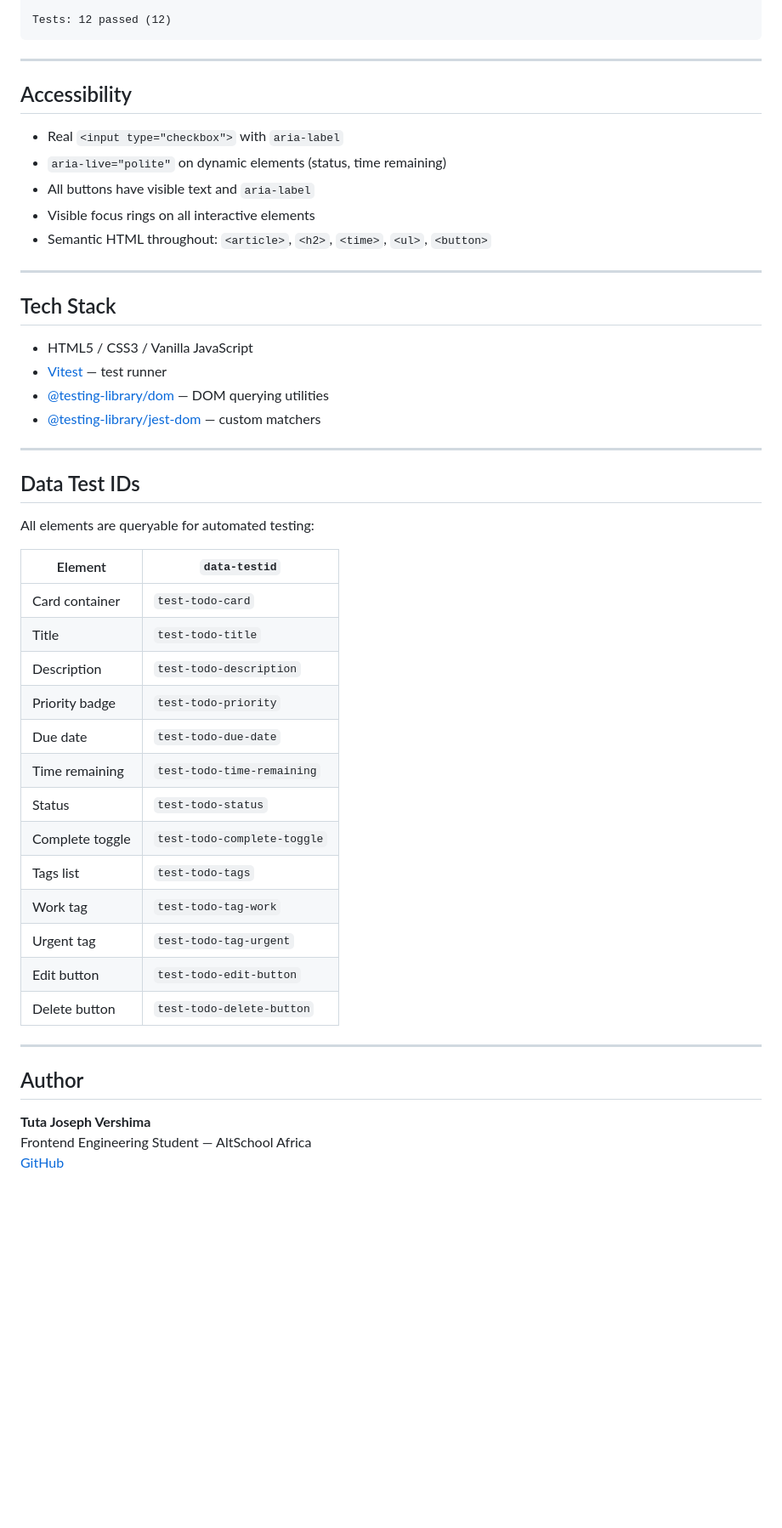
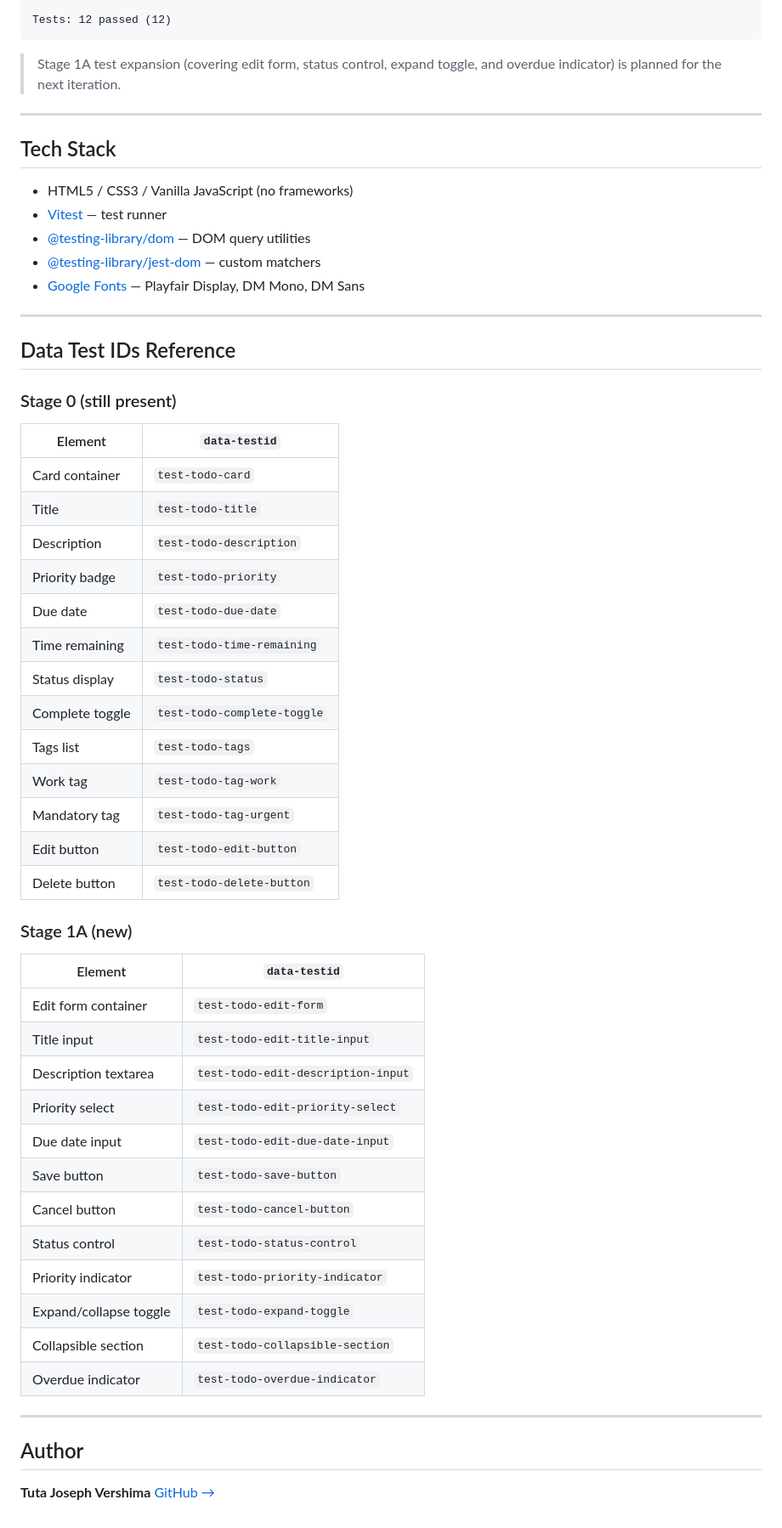
Before and after one commit to JAE5IVE/HNG_first-task_To-do-card, a Markdown page: README.md, the part around one of its changes. Shown at 85% size. GitHub-like rendering; blank space fills up the shorter version.

````diff
--- a/README.md
+++ b/README.md
@@ -96,30 +148,23 @@ npm test
 Tests: 12 passed (12)
 ```
 
----
-
-## Accessibility
-
-- Real `<input type="checkbox">` with `aria-label`
-- `aria-live="polite"` on dynamic elements (status, time remaining)
-- All buttons have visible text and `aria-label`
-- Visible focus rings on all interactive elements
-- Semantic HTML throughout: `<article>`, `<h2>`, `<time>`, `<ul>`, `<button>`
+> Stage 1A test expansion (covering edit form, status control, expand toggle, and overdue indicator) is planned for the next iteration.
 
 ---
 
-## Tech Stack
+##  Tech Stack
 
-- HTML5 / CSS3 / Vanilla JavaScript
+- HTML5 / CSS3 / Vanilla JavaScript (no frameworks)
 - [Vitest](https://vitest.dev/) — test runner
-- [@testing-library/dom](https://testing-library.com/docs/dom-testing-library/intro/) — DOM querying utilities
+- [@testing-library/dom](https://testing-library.com/docs/dom-testing-library/intro/) — DOM query utilities
 - [@testing-library/jest-dom](https://github.com/testing-library/jest-dom) — custom matchers
+- [Google Fonts](https://fonts.google.com/) — Playfair Display, DM Mono, DM Sans
 
 ---
 
-## Data Test IDs
+##  Data Test IDs Reference
 
-All elements are queryable for automated testing:
+### Stage 0 (still present)
 
 | Element | `data-testid` |
 |---|---|
@@ -129,18 +174,34 @@ All elements are queryable for automated testing:
 | Priority badge | `test-todo-priority` |
 | Due date | `test-todo-due-date` |
 | Time remaining | `test-todo-time-remaining` |
-| Status | `test-todo-status` |
+| Status display | `test-todo-status` |
 | Complete toggle | `test-todo-complete-toggle` |
 | Tags list | `test-todo-tags` |
 | Work tag | `test-todo-tag-work` |
-| Urgent tag | `test-todo-tag-urgent` |
+| Mandatory tag | `test-todo-tag-urgent` |
 | Edit button | `test-todo-edit-button` |
 | Delete button | `test-todo-delete-button` |
+
+### Stage 1A (new)
+
+| Element | `data-testid` |
+|---|---|
+| Edit form container | `test-todo-edit-form` |
+| Title input | `test-todo-edit-title-input` |
+| Description textarea | `test-todo-edit-description-input` |
+| Priority select | `test-todo-edit-priority-select` |
+| Due date input | `test-todo-edit-due-date-input` |
+| Save button | `test-todo-save-button` |
+| Cancel button | `test-todo-cancel-button` |
+| Status control | `test-todo-status-control` |
+| Priority indicator | `test-todo-priority-indicator` |
+| Expand/collapse toggle | `test-todo-expand-toggle` |
+| Collapsible section | `test-todo-collapsible-section` |
+| Overdue indicator | `test-todo-overdue-indicator` |
 
 ---
 
 ## Author
 
 **Tuta Joseph Vershima**
-Frontend Engineering Student — AltSchool Africa
-[GitHub](https://github.com/JAE5IVE)
+[GitHub →](https://github.com/JAE5IVE)
````
Also changed, not shown: other parts of README.md (+85 -33 lines).
